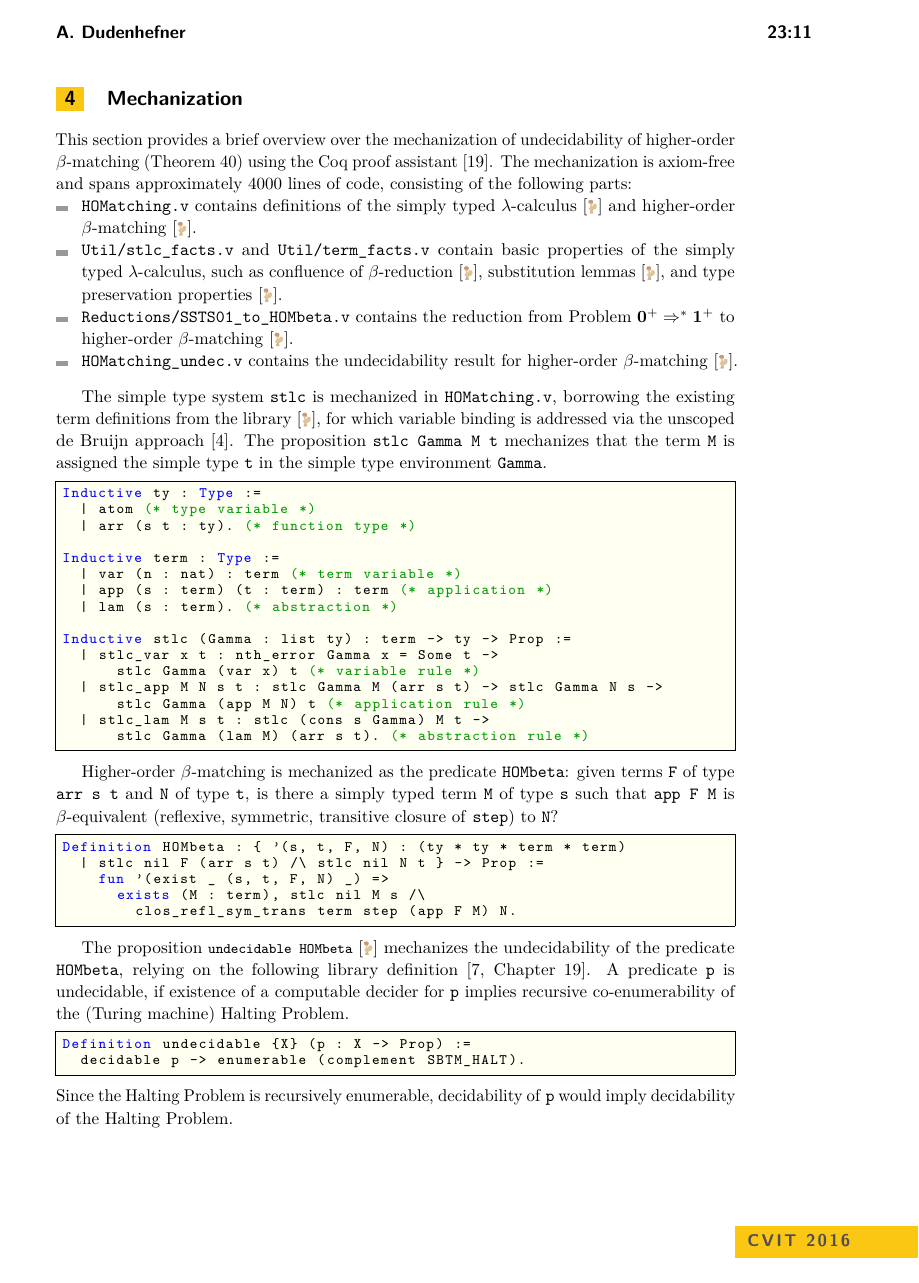
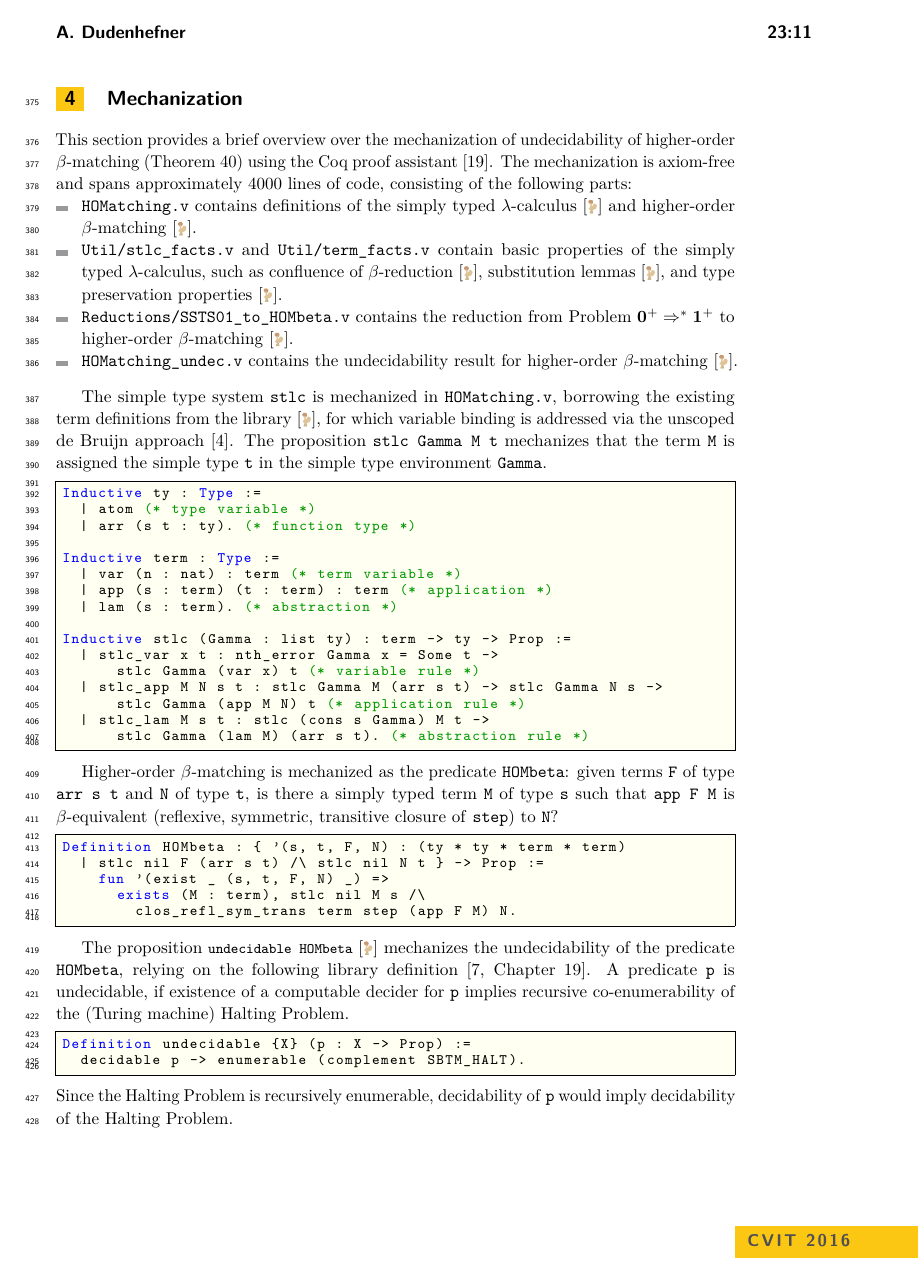
Before and after one commit to mrhaandi/hom-it-inh, a LaTeX paper (2025-fscd-hom.tex): page 11 of 14. Compiled offline with pdfLaTeX.

Commit message:
submission

```diff
--- a/2025-fscd-hom.tex
+++ b/2025-fscd-hom.tex
@@ -46,7 +46,7 @@
 
 %\acknowledgements{I want to thank \dots}%optional
 
-\nolinenumbers %uncomment to disable line numbering
+%\nolinenumbers %uncomment to disable line numbering
 
 %Editor-only macros:: begin (do not touch as author)%%%%%%%%%%%%%%%%%%%%%%%%%%%%%%%%%%
 \EventEditors{John Q. Open and Joan R. Access}
```
Also changed, not shown: submission-2025-fscd-hom.pdf (added).
